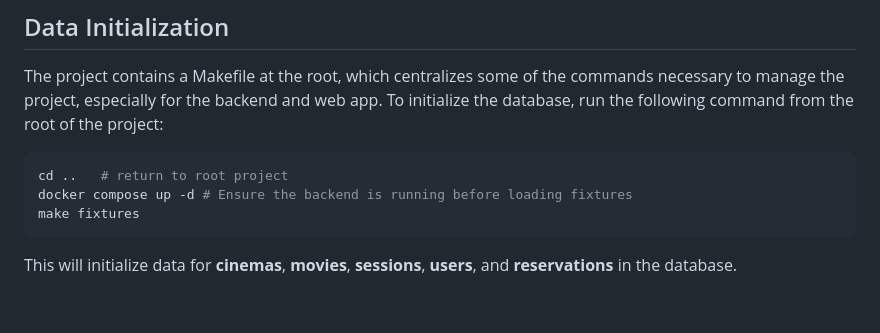
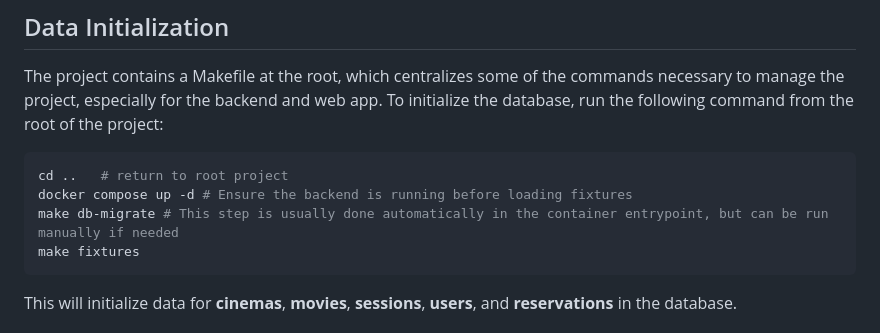
Before and after one commit to Aurelie-feyzin/cinephoria, a Markdown page: README.md, the part around the change. GitHub-like rendering; blank space fills up the shorter version.

````diff
--- a/README.md
+++ b/README.md
@@ -115,6 +115,7 @@ To initialize the database, run the following command from the root of the proje
 ```bash
 cd ..   # return to root project
 docker compose up -d # Ensure the backend is running before loading fixtures
+make db-migrate # This step is usually done automatically in the container entrypoint, but can be run manually if needed
 make fixtures
 ```
 This will initialize data for **cinemas**, **movies**, **sessions**, **users**, and **reservations** in the database.
````
